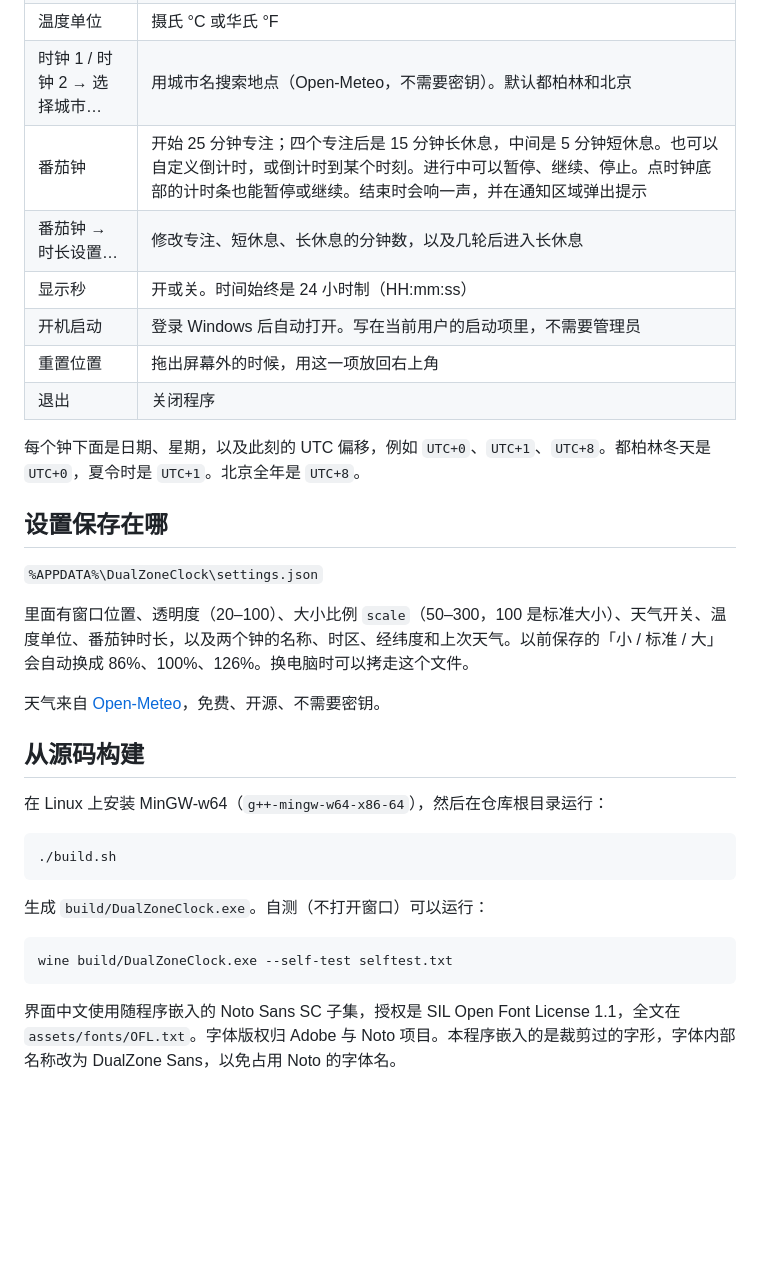
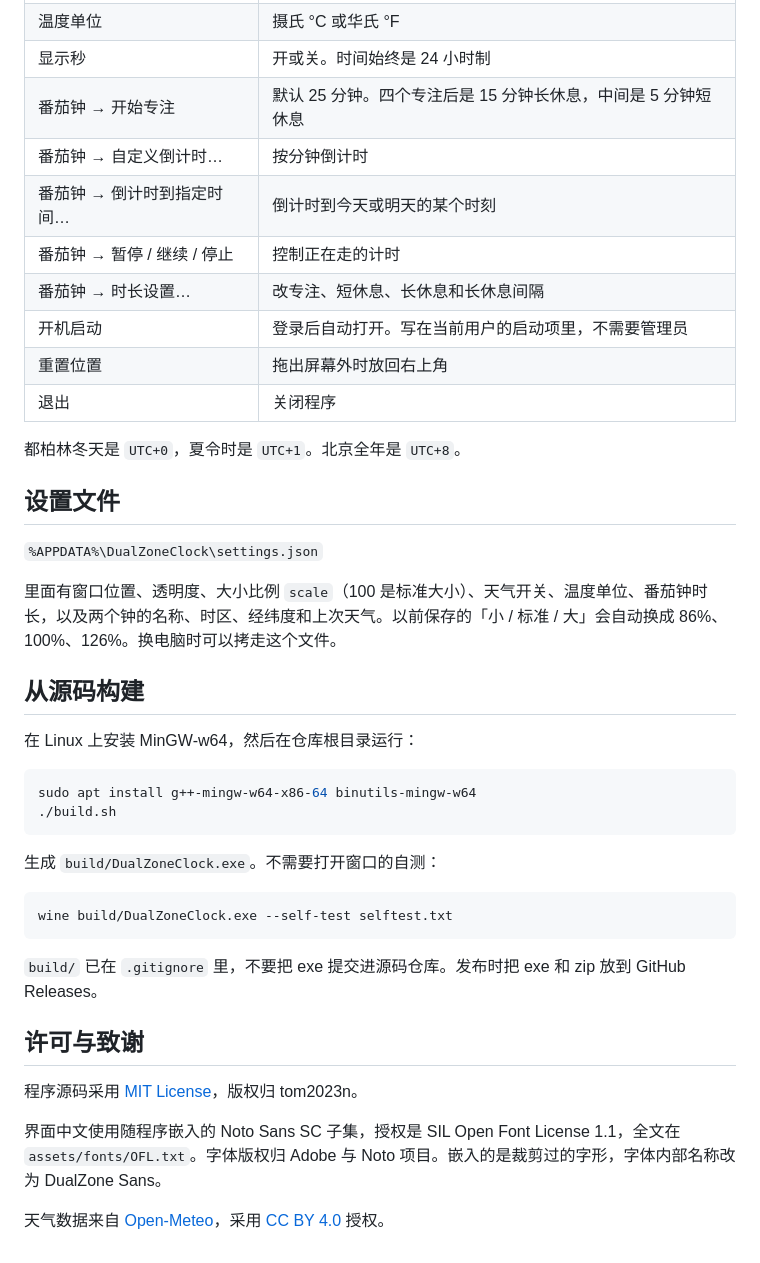
Before and after one commit to tom2023n/dual-zone-clock, a Markdown page: README.md, the part around one of its changes. Drawn GitHub-style; blank space fills up the shorter version.

````diff
--- a/README.md
+++ b/README.md
@@ -29,34 +53,43 @@ Windows 11 桌面上的一个小窗口，并排显示两个时区。默认是都
 | 温度单位 | 摄氏 °C 或华氏 °F |
-| 时钟 1 / 时钟 2 → 选择城市… | 用城市名搜索地点（Open-Meteo，不需要密钥）。默认都柏林和北京 |
-| 番茄钟 | 开始 25 分钟专注；四个专注后是 15 分钟长休息，中间是 5 分钟短休息。也可以自定义倒计时，或倒计时到某个时刻。进行中可以暂停、继续、停止。点时钟底部的计时条也能暂停或继续。结束时会响一声，并在通知区域弹出提示 |
-| 番茄钟 → 时长设置… | 修改专注、短休息、长休息的分钟数，以及几轮后进入长休息 |
-| 显示秒 | 开或关。时间始终是 24 小时制（HH:mm:ss） |
-| 开机启动 | 登录 Windows 后自动打开。写在当前用户的启动项里，不需要管理员 |
-| 重置位置 | 拖出屏幕外的时候，用这一项放回右上角 |
+| 显示秒 | 开或关。时间始终是 24 小时制 |
+| 番茄钟 → 开始专注 | 默认 25 分钟。四个专注后是 15 分钟长休息，中间是 5 分钟短休息 |
+| 番茄钟 → 自定义倒计时… | 按分钟倒计时 |
+| 番茄钟 → 倒计时到指定时间… | 倒计时到今天或明天的某个时刻 |
+| 番茄钟 → 暂停 / 继续 / 停止 | 控制正在走的计时 |
+| 番茄钟 → 时长设置… | 改专注、短休息、长休息和长休息间隔 |
+| 开机启动 | 登录后自动打开。写在当前用户的启动项里，不需要管理员 |
+| 重置位置 | 拖出屏幕外时放回右上角 |
 | 退出 | 关闭程序 |
 
-每个钟下面是日期、星期，以及此刻的 UTC 偏移，例如 `UTC+0`、`UTC+1`、`UTC+8`。都柏林冬天是 `UTC+0`，夏令时是 `UTC+1`。北京全年是 `UTC+8`。
+都柏林冬天是 `UTC+0`，夏令时是 `UTC+1`。北京全年是 `UTC+8`。
 
-## 设置保存在哪
+## 设置文件
 
 `%APPDATA%\DualZoneClock\settings.json`
 
-里面有窗口位置、透明度（20–100）、大小比例 `scale`（50–300，100 是标准大小）、天气开关、温度单位、番茄钟时长，以及两个钟的名称、时区、经纬度和上次天气。以前保存的「小 / 标准 / 大」会自动换成 86%、100%、126%。换电脑时可以拷走这个文件。
-
-天气来自 [Open-Meteo](https://open-meteo.com)，免费、开源、不需要密钥。
+里面有窗口位置、透明度、大小比例 `scale`（100 是标准大小）、天气开关、温度单位、番茄钟时长，以及两个钟的名称、时区、经纬度和上次天气。以前保存的「小 / 标准 / 大」会自动换成 86%、100%、126%。换电脑时可以拷走这个文件。
 
 ## 从源码构建
 
-在 Linux 上安装 MinGW-w64（`g++-mingw-w64-x86-64`），然后在仓库根目录运行：
+在 Linux 上安装 MinGW-w64，然后在仓库根目录运行：
 
 ```bash
+sudo apt install g++-mingw-w64-x86-64 binutils-mingw-w64
 ./build.sh
 ```
 
-生成 `build/DualZoneClock.exe`。自测（不打开窗口）可以运行：
+生成 `build/DualZoneClock.exe`。不需要打开窗口的自测：
 
 ```bash
 wine build/DualZoneClock.exe --self-test selftest.txt
 ```
 
-界面中文使用随程序嵌入的 Noto Sans SC 子集，授权是 SIL Open Font License 1.1，全文在 `assets/fonts/OFL.txt`。字体版权归 Adobe 与 Noto 项目。本程序嵌入的是裁剪过的字形，字体内部名称改为 DualZone Sans，以免占用 Noto 的字体名。
+`build/` 已在 `.gitignore` 里，不要把 exe 提交进源码仓库。发布时把 exe 和 zip 放到 GitHub Releases。
+
+## 许可与致谢
+
+程序源码采用 [MIT License](LICENSE)，版权归 tom2023n。
+
+界面中文使用随程序嵌入的 Noto Sans SC 子集，授权是 SIL Open Font License 1.1，全文在 `assets/fonts/OFL.txt`。字体版权归 Adobe 与 Noto 项目。嵌入的是裁剪过的字形，字体内部名称改为 DualZone Sans。
+
+天气数据来自 [Open-Meteo](https://open-meteo.com)，采用 [CC BY 4.0](https://creativecommons.org/licenses/by/4.0/) 授权。
````
Also changed, not shown: other parts of README.md (+38 -14 lines), docs/clock-frame.png (added), 4 other files.
